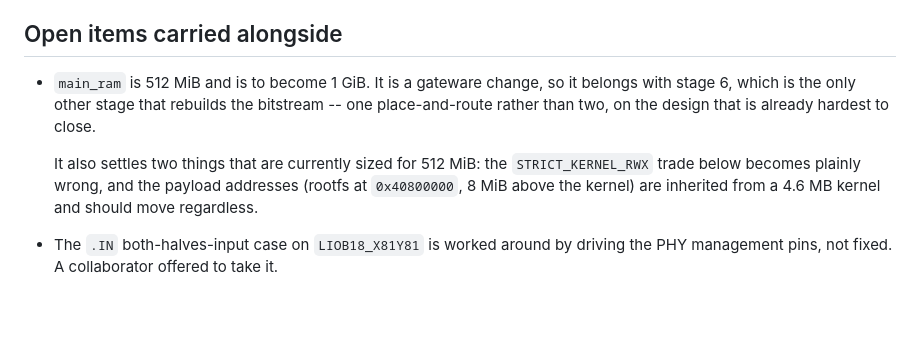
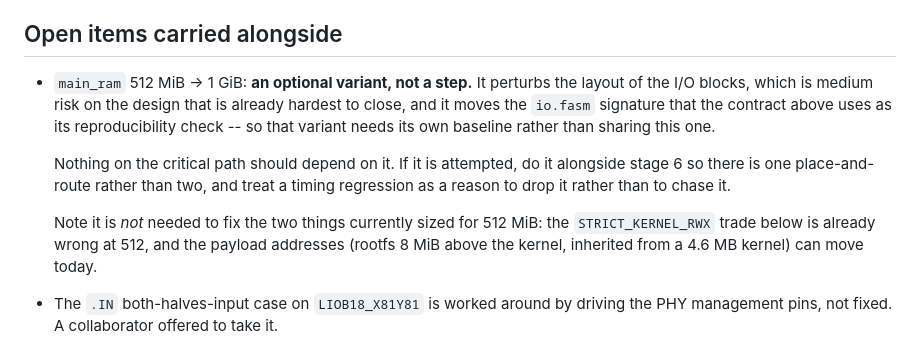
Before and after one commit to jrrk2/xc7-bitstream-tools, a Markdown page: docs/linux-flow-roadmap.md, the part around the change. Rendered like a GitHub page; blank space fills up the shorter version.

Commit message:
docs: 1 GiB is an optional variant, not a step
Putting it alongside stage 6 made it essential by association, which is wrong.
Changing the DDR3 configuration perturbs the layout of the I/O blocks: medium
risk on the design that only closes timing with --placer-heap-timingweight 60,
and it moves the io.fasm signature the reproducibility contract depends on, so
the variant needs its own baseline rather than sharing this one.

Nothing on the critical path should depend on it, and a timing regression
there is a reason to drop it rather than to chase it.

It is also not needed for the two things this note previously justified.
STRICT_KERNEL_RWX is already the wrong trade at 512 MiB, and the payload
addresses can move today.

Co-Authored-By: Claude Opus 5 <noreply@anthropic.com>
Claude-Session: https://claude.ai/code/session_01SWubQ1Q1sccmZiDjoiXTV6

```diff
--- a/docs/linux-flow-roadmap.md
+++ b/docs/linux-flow-roadmap.md
@@ -299,15 +299,20 @@ before it was quoted against a database nobody had recorded.
 
 ## Open items carried alongside
 
-- `main_ram` is 512 MiB and is to become 1 GiB.  It is a gateware change, so
-  it belongs with stage 6, which is the only other stage that rebuilds the
-  bitstream -- one place-and-route rather than two, on the design that is
-  already hardest to close.
+- `main_ram` 512 MiB -> 1 GiB: **an optional variant, not a step.**  It
+  perturbs the layout of the I/O blocks, which is medium risk on the design
+  that is already hardest to close, and it moves the `io.fasm` signature that
+  the contract above uses as its reproducibility check -- so that variant
+  needs its own baseline rather than sharing this one.
 
-  It also settles two things that are currently sized for 512 MiB: the
-  `STRICT_KERNEL_RWX` trade below becomes plainly wrong, and the payload
-  addresses (rootfs at `0x40800000`, 8 MiB above the kernel) are inherited
-  from a 4.6 MB kernel and should move regardless.
+  Nothing on the critical path should depend on it.  If it is attempted, do it
+  alongside stage 6 so there is one place-and-route rather than two, and treat
+  a timing regression as a reason to drop it rather than to chase it.
+
+  Note it is *not* needed to fix the two things currently sized for 512 MiB:
+  the `STRICT_KERNEL_RWX` trade below is already wrong at 512, and the payload
+  addresses (rootfs 8 MiB above the kernel, inherited from a 4.6 MB kernel)
+  can move today.
 - The `.IN` both-halves-input case on `LIOB18_X81Y81` is worked around by
   driving the PHY management pins, not fixed.  A collaborator offered to take it.
 - `create_pblock` region support was offered too; valuable for ingesting Vivado
```
